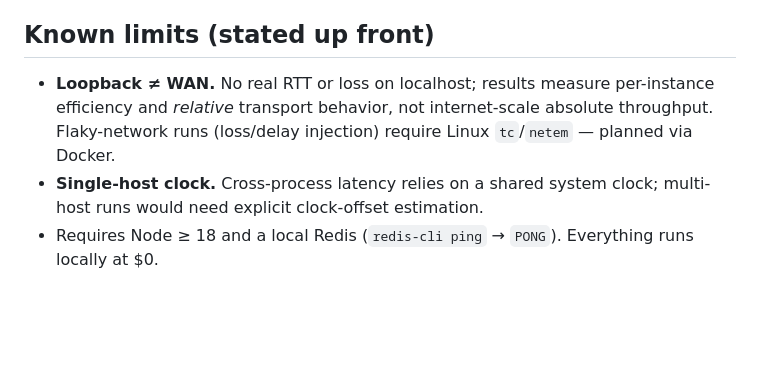
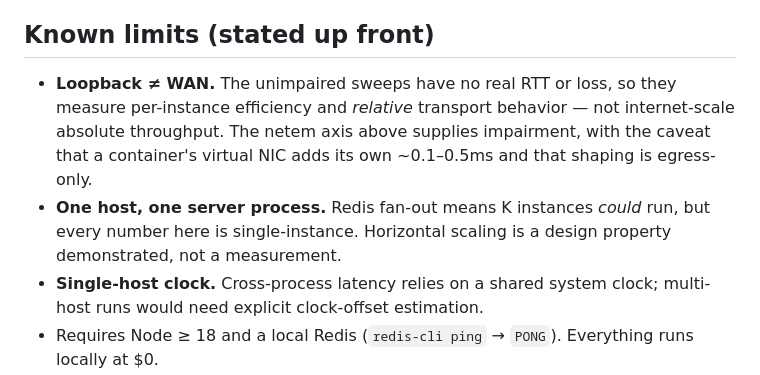
Before and after one commit to swati-bhatt/fanout, a Markdown page: README.md, the part around the change. Rendered like a GitHub page; blank space fills up the shorter version.

Commit message:
README: netem is built, not planned; note single-instance scope
Co-Authored-By: Claude Opus 5 <noreply@anthropic.com>

```diff
--- a/README.md
+++ b/README.md
@@ -97,9 +97,12 @@ Measurement-integrity details that matter:
 
 ## Known limits (stated up front)
 
-- **Loopback ≠ WAN.** No real RTT or loss on localhost; results measure per-instance efficiency
-  and *relative* transport behavior, not internet-scale absolute throughput. Flaky-network runs
-  (loss/delay injection) require Linux `tc`/`netem` — planned via Docker.
+- **Loopback ≠ WAN.** The unimpaired sweeps have no real RTT or loss, so they measure per-instance
+  efficiency and *relative* transport behavior — not internet-scale absolute throughput. The netem
+  axis above supplies impairment, with the caveat that a container's virtual NIC adds its own
+  ~0.1–0.5ms and that shaping is egress-only.
+- **One host, one server process.** Redis fan-out means K instances *could* run, but every number
+  here is single-instance. Horizontal scaling is a design property demonstrated, not a measurement.
 - **Single-host clock.** Cross-process latency relies on a shared system clock; multi-host runs
   would need explicit clock-offset estimation.
 - Requires Node ≥ 18 and a local Redis (`redis-cli ping` → `PONG`). Everything runs locally at $0.
```
